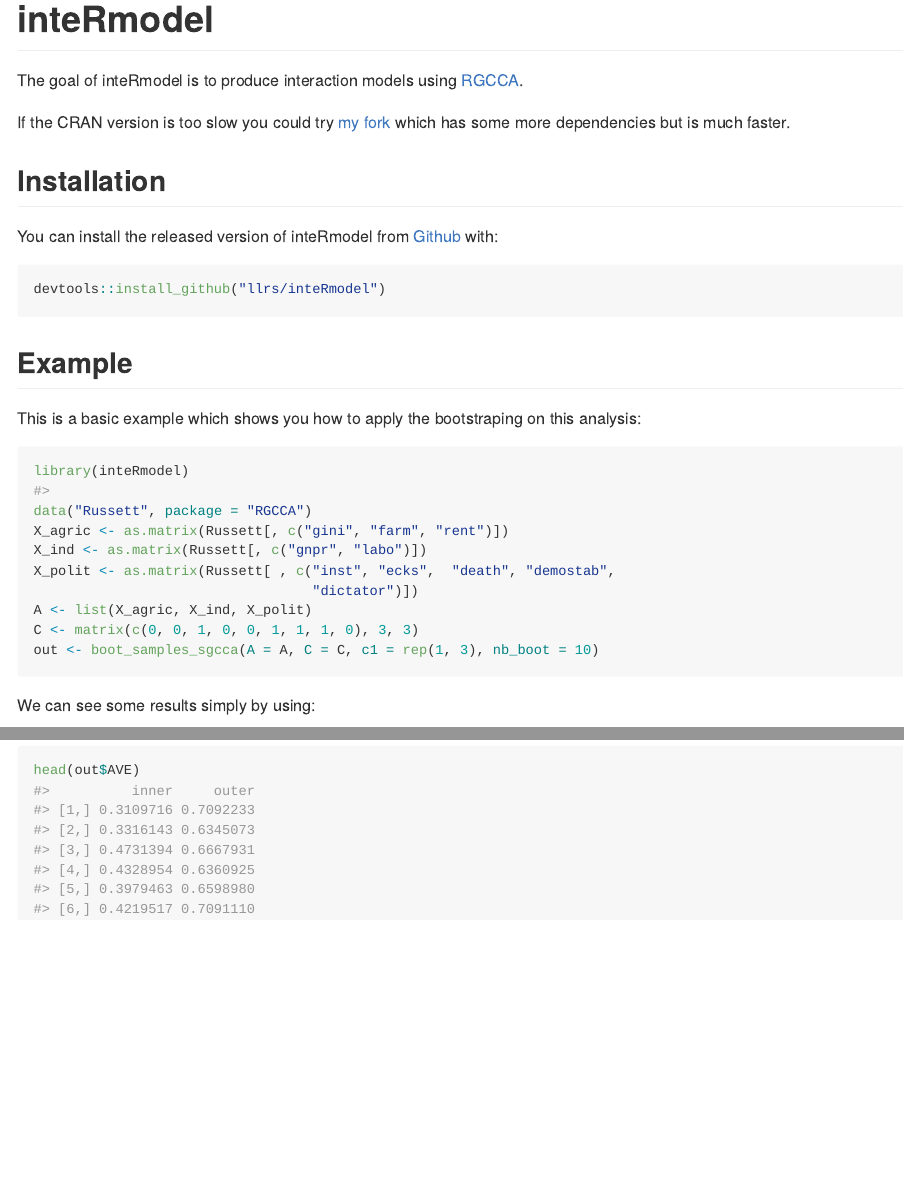
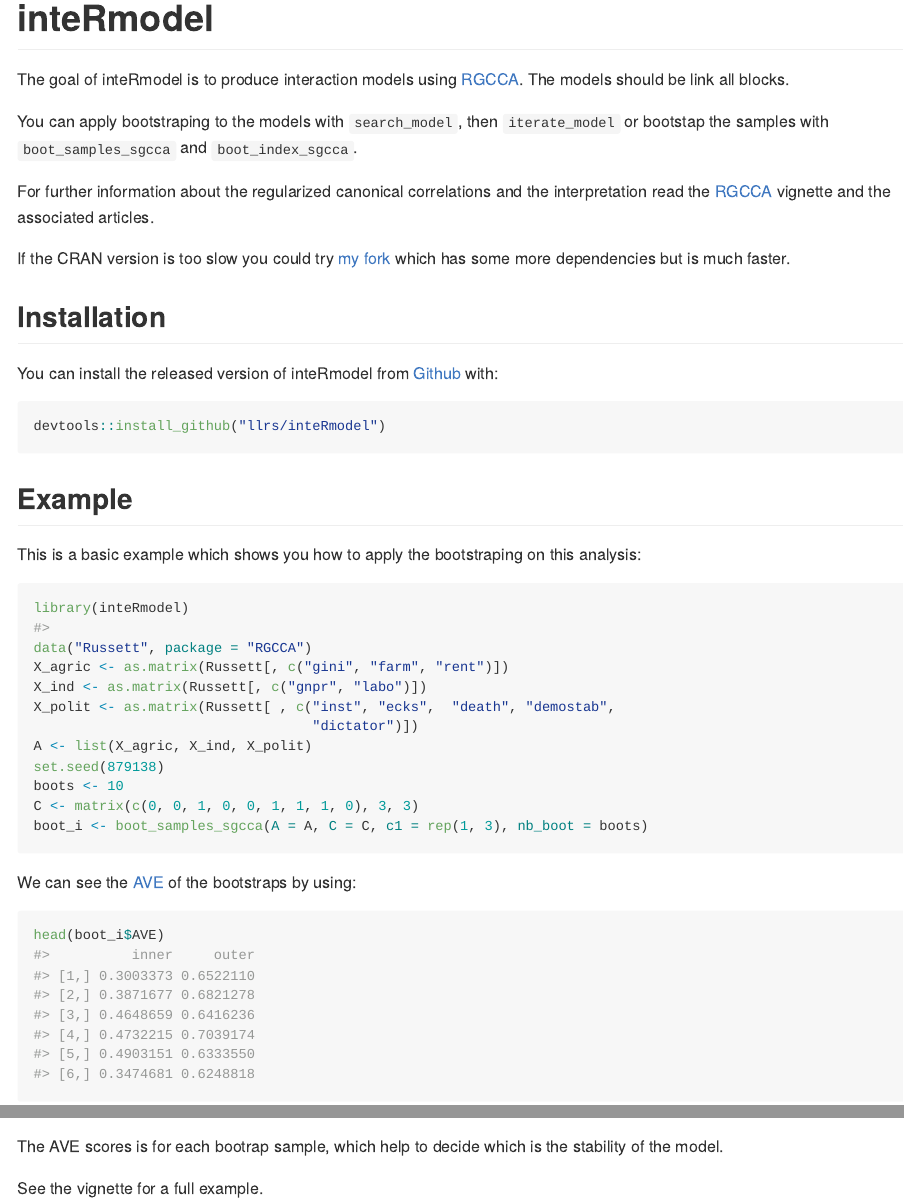
Before and after one commit to llrs/inteRmodel, an R Markdown document (README.Rmd): the page in a window 1100 px wide, from its top, and a second part further down, joined at a grey line. The pictures show the output file README.md that the author committed with the source, drawn offline in the style of GitHub; badge pictures from the web are left out.

Commit message:
Expand the explanations

````diff
--- a/README.Rmd
+++ b/README.Rmd
@@ -21,6 +21,13 @@ knitr::opts_chunk$set(
 <!-- badges: end -->
 
 The goal of inteRmodel is to produce interaction models using [RGCCA](https://cran.r-project.org/package=RGCCA).
+The models should be link all blocks.
+
+You can apply bootstraping to the models with `search_model`,
+then `iterate_model` or bootstap the samples with `boot_samples_sgcca` and `boot_index_sgcca`.
+
+For further information about the regularized canonical correlations and the interpretation read the
+[RGCCA](https://cran.r-project.org/package=RGCCA) vignette and the associated articles.
 
 If the CRAN version is too slow you could try [my fork](https://www.github.com/llrs/RGCCA) which has some more dependencies but is much faster.
 
@@ -44,11 +51,17 @@ X_ind <- as.matrix(Russett[, c("gnpr", "labo")])
 X_polit <- as.matrix(Russett[ , c("inst", "ecks",  "death", "demostab",
                                   "dictator")])
 A <- list(X_agric, X_ind, X_polit)
+set.seed(879138)
+boots <- 10
 C <- matrix(c(0, 0, 1, 0, 0, 1, 1, 1, 0), 3, 3)
-out <- boot_samples_sgcca(A = A, C = C, c1 = rep(1, 3), nb_boot = 10)
+boot_i <- boot_samples_sgcca(A = A, C = C, c1 = rep(1, 3), nb_boot = boots)
 ```
-We can see some results simply by using:
+We can see the [AVE](https://en.wikipedia.org/wiki/Average_variance_extracted) of the bootstraps by using:
 
 ```{r print, collapse=TRUE}
-head(out$AVE)
+head(boot_i$AVE)
 ```
+
+The AVE scores is for each bootrap sample, which help to decide which is the stability of the model.
+
+See the vignette for a full example.
````
Also changed, not shown: R/analyse_sgcca.R (+14 -6 lines), R/boot_rgcca.R (+4 -0 lines), R/correct.R (+3 -2 lines), R/iterate.R (+2 -2 lines), R/subSymm.R (+1 -0 lines), R/subsetData.R (+4 -2 lines), README.md, 8 other files.
